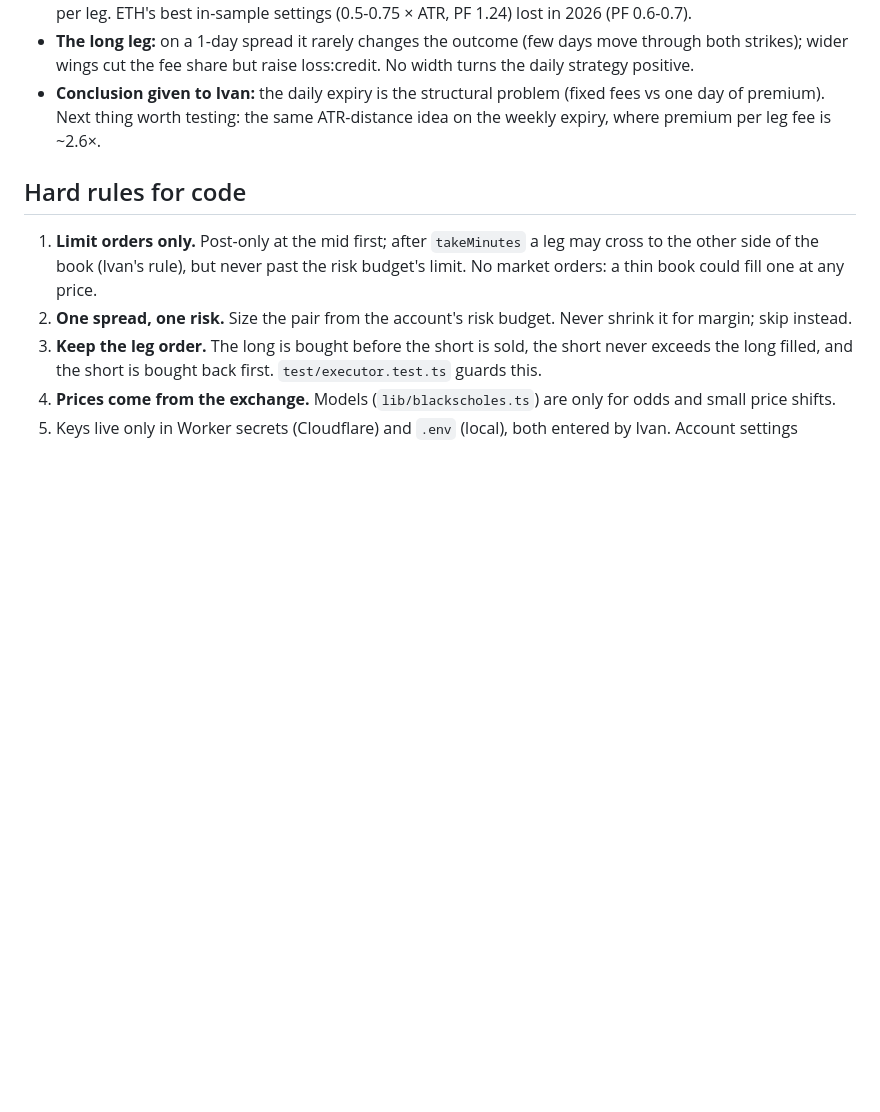
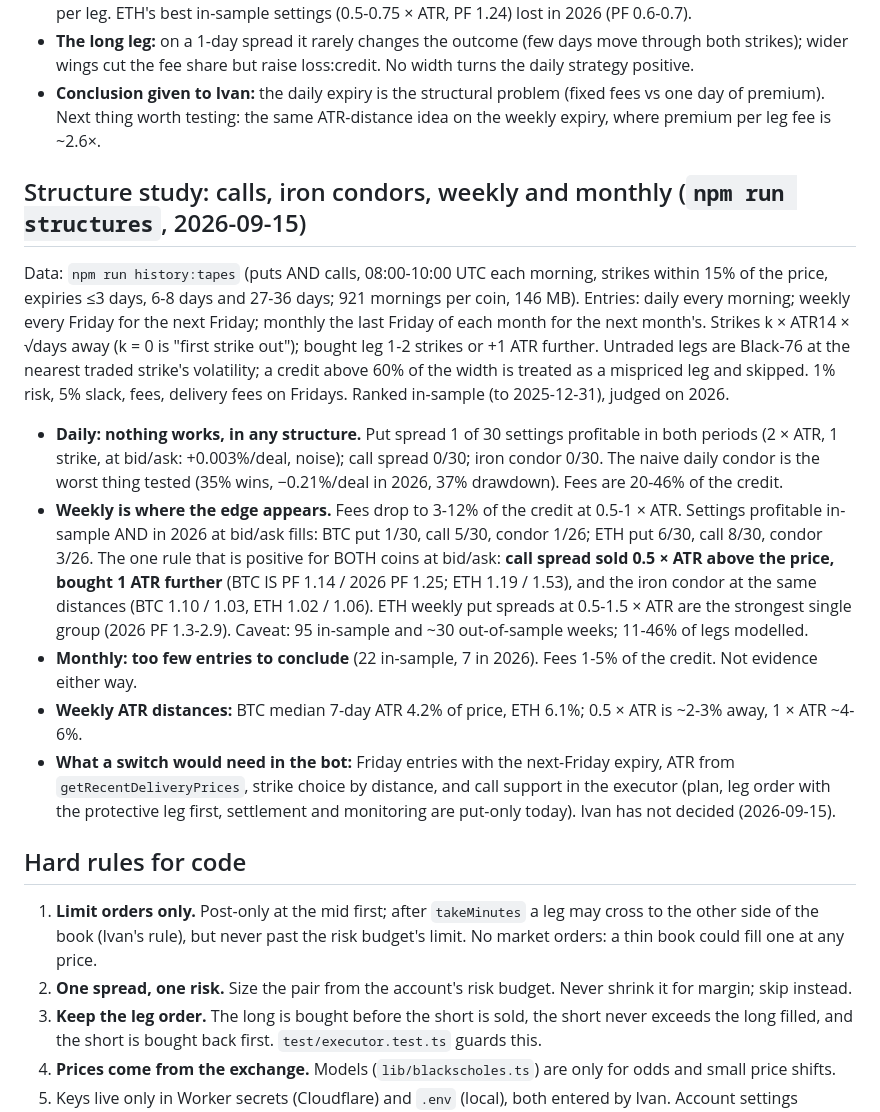
Before and after one commit to ivan-getiashvili/bitcoin-credit-spread-strategy, a Markdown page: CLAUDE.md, the part around the change. Drawn GitHub-style; blank space fills up the shorter version.

Commit message:
Notes: results of the structure study
Co-Authored-By: Claude Fable 5.1 <noreply@anthropic.com>

```diff
--- a/CLAUDE.md
+++ b/CLAUDE.md
@@ -393,6 +393,38 @@ judged on 2026. 84 settings per coin.
   (fixed fees vs one day of premium). Next thing worth testing: the same
   ATR-distance idea on the weekly expiry, where premium per leg fee is ~2.6×.
 
+## Structure study: calls, iron condors, weekly and monthly (`npm run structures`, 2026-09-15)
+
+Data: `npm run history:tapes` (puts AND calls, 08:00-10:00 UTC each morning, strikes
+within 15% of the price, expiries ≤3 days, 6-8 days and 27-36 days; 921 mornings
+per coin, 146 MB). Entries: daily every morning; weekly every Friday for the next
+Friday; monthly the last Friday of each month for the next month's. Strikes k × ATR14
+× √days away (k = 0 is "first strike out"); bought leg 1-2 strikes or +1 ATR further.
+Untraded legs are Black-76 at the nearest traded strike's volatility; a credit above
+60% of the width is treated as a mispriced leg and skipped. 1% risk, 5% slack, fees,
+delivery fees on Fridays. Ranked in-sample (to 2025-12-31), judged on 2026.
+
+- **Daily: nothing works, in any structure.** Put spread 1 of 30 settings profitable
+  in both periods (2 × ATR, 1 strike, at bid/ask: +0.003%/deal, noise); call spread
+  0/30; iron condor 0/30. The naive daily condor is the worst thing tested (35% wins,
+  −0.21%/deal in 2026, 37% drawdown). Fees are 20-46% of the credit.
+- **Weekly is where the edge appears.** Fees drop to 3-12% of the credit at 0.5-1 ×
+  ATR. Settings profitable in-sample AND in 2026 at bid/ask fills: BTC put 1/30,
+  call 5/30, condor 1/26; ETH put 6/30, call 8/30, condor 3/26. The one rule that is
+  positive for BOTH coins at bid/ask: **call spread sold 0.5 × ATR above the price,
+  bought 1 ATR further** (BTC IS PF 1.14 / 2026 PF 1.25; ETH 1.19 / 1.53), and the
+  iron condor at the same distances (BTC 1.10 / 1.03, ETH 1.02 / 1.06). ETH weekly
+  put spreads at 0.5-1.5 × ATR are the strongest single group (2026 PF 1.3-2.9).
+  Caveat: 95 in-sample and ~30 out-of-sample weeks; 11-46% of legs modelled.
+- **Monthly: too few entries to conclude** (22 in-sample, 7 in 2026). Fees 1-5% of
+  the credit. Not evidence either way.
+- **Weekly ATR distances:** BTC median 7-day ATR 4.2% of price, ETH 6.1%; 0.5 × ATR
+  is ~2-3% away, 1 × ATR ~4-6%.
+- **What a switch would need in the bot:** Friday entries with the next-Friday
+  expiry, ATR from `getRecentDeliveryPrices`, strike choice by distance, and call
+  support in the executor (plan, leg order with the protective leg first, settlement
+  and monitoring are put-only today). Ivan has not decided (2026-09-15).
+
 ## Hard rules for code
 
 1. **Limit orders only.** Post-only at the mid first; after `takeMinutes` a leg may
```
